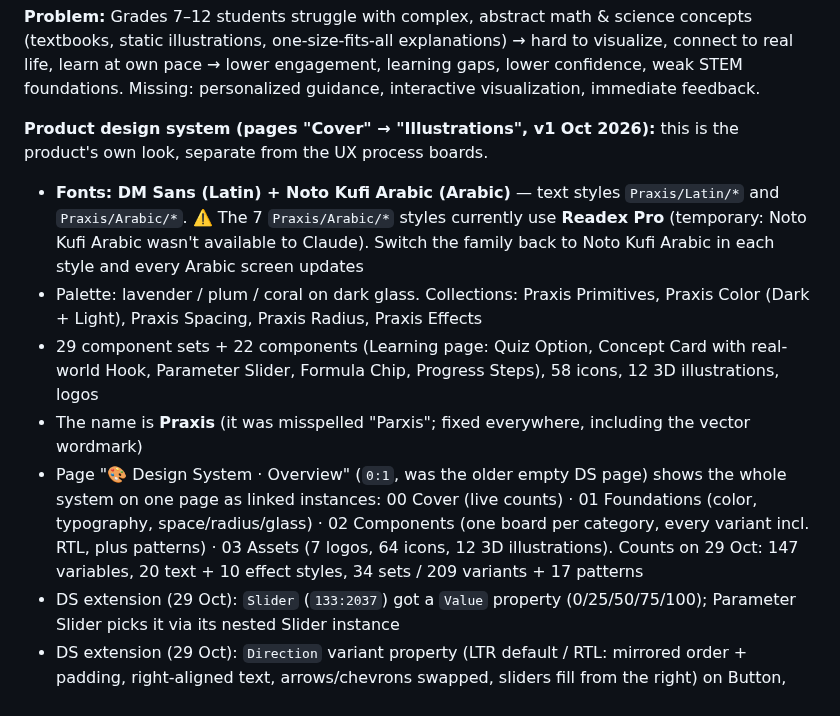
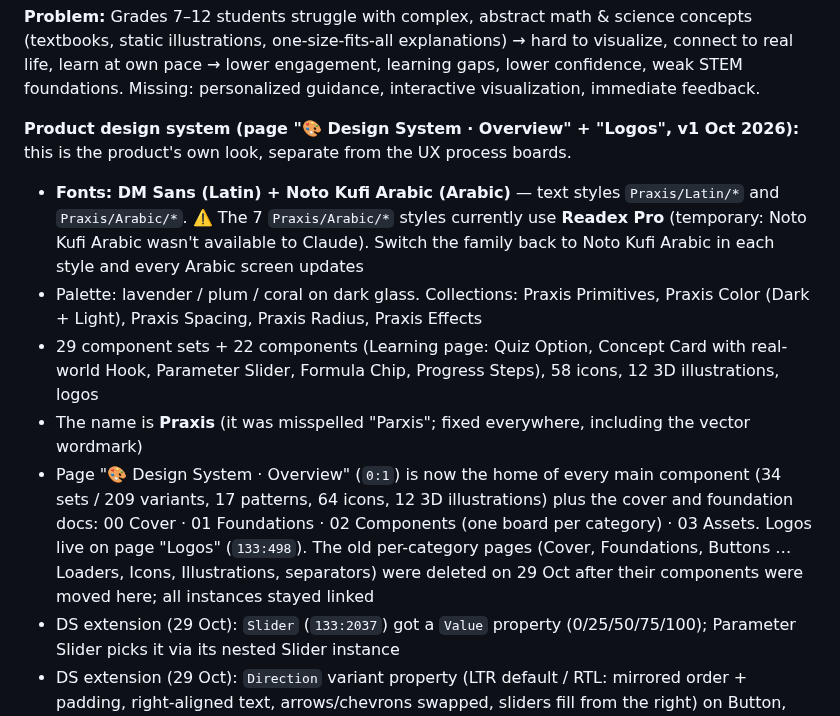
Before and after one commit to KarimMedhat/Claude_Home, a Markdown page: CLAUDE.md, the part around the change. Rendered like a GitHub page.

Commit message:
Record DS consolidation onto the overview page
Co-Authored-By: Claude Opus 5.5 <noreply@anthropic.com>
Claude-Session: https://claude.ai/code/session_01VM2EdKrcA4QyABTspi8JvX

```diff
--- a/CLAUDE.md
+++ b/CLAUDE.md
@@ -61,12 +61,12 @@ This file is read automatically by Claude Code on every session. It contains ful
 
 **Problem:** Grades 7–12 students struggle with complex, abstract math & science concepts (textbooks, static illustrations, one-size-fits-all explanations) → hard to visualize, connect to real life, learn at own pace → lower engagement, learning gaps, lower confidence, weak STEM foundations. Missing: personalized guidance, interactive visualization, immediate feedback.
 
-**Product design system (pages "Cover" → "Illustrations", v1 Oct 2026):** this is the product's own look, separate from the UX process boards.
+**Product design system (page "🎨 Design System · Overview" + "Logos", v1 Oct 2026):** this is the product's own look, separate from the UX process boards.
 - **Fonts: DM Sans (Latin) + Noto Kufi Arabic (Arabic)** — text styles `Praxis/Latin/*` and `Praxis/Arabic/*`. ⚠️ The 7 `Praxis/Arabic/*` styles currently use **Readex Pro** (temporary: Noto Kufi Arabic wasn't available to Claude). Switch the family back to Noto Kufi Arabic in each style and every Arabic screen updates
 - Palette: lavender / plum / coral on dark glass. Collections: Praxis Primitives, Praxis Color (Dark + Light), Praxis Spacing, Praxis Radius, Praxis Effects
 - 29 component sets + 22 components (Learning page: Quiz Option, Concept Card with real-world Hook, Parameter Slider, Formula Chip, Progress Steps), 58 icons, 12 3D illustrations, logos
 - The name is **Praxis** (it was misspelled "Parxis"; fixed everywhere, including the vector wordmark)
-- Page "🎨 Design System · Overview" (`0:1`, was the older empty DS page) shows the whole system on one page as linked instances: 00 Cover (live counts) · 01 Foundations (color, typography, space/radius/glass) · 02 Components (one board per category, every variant incl. RTL, plus patterns) · 03 Assets (7 logos, 64 icons, 12 3D illustrations). Counts on 29 Oct: 147 variables, 20 text + 10 effect styles, 34 sets / 209 variants + 17 patterns
+- Page "🎨 Design System · Overview" (`0:1`) is now the home of every main component (34 sets / 209 variants, 17 patterns, 64 icons, 12 3D illustrations) plus the cover and foundation docs: 00 Cover · 01 Foundations · 02 Components (one board per category) · 03 Assets. Logos live on page "Logos" (`133:498`). The old per-category pages (Cover, Foundations, Buttons … Loaders, Icons, Illustrations, separators) were deleted on 29 Oct after their components were moved here; all instances stayed linked
 - DS extension (29 Oct): `Slider` (`133:2037`) got a `Value` property (0/25/50/75/100); Parameter Slider picks it via its nested Slider instance
 - DS extension (29 Oct): `Direction` variant property (LTR default / RTL: mirrored order + padding, right-aligned text, arrows/chevrons swapped, sliders fill from the right) on Button, Badge, Alert, Toast, Slider, Checkbox, Accordion Item, Lesson Row, Concept Card, Quiz Option, Progress Steps, Nav Item; single components turned into sets for it: Segmented Control `225:66`, Stat `225:1607`, Parameter Slider `225:1845`, Breadcrumb `225:2099`, Loading Bar `225:2490`. ⚠️ When cloning variants via the API, copy `componentPropertyReferences` from the LTR twin — clones lose them
 
```
